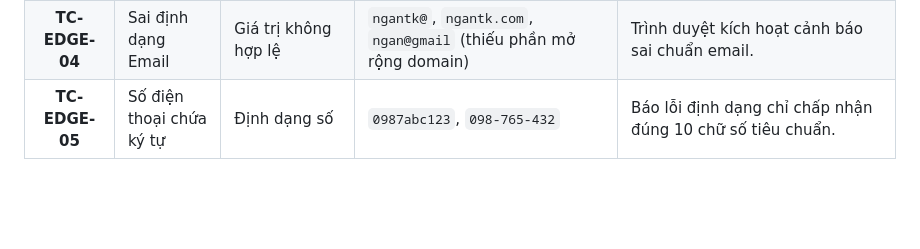
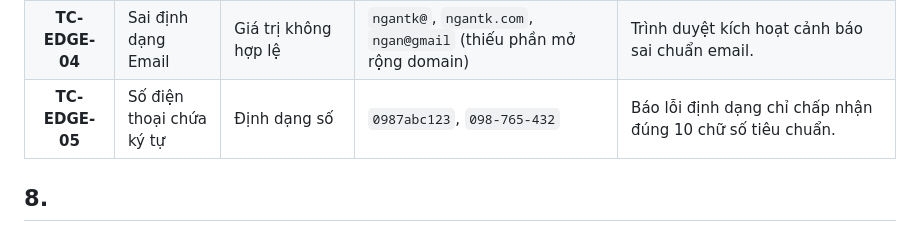
Before and after one commit to HoangHaMinhDuc/ICT0023-K66-Nhom15-Ho-so-nang-luc-su-pham-Tin-hoc, a Markdown page: doc/TESTPLAN.md, the part around the change. Drawn GitHub-style; blank space fills up the shorter version.

```diff
--- a/doc/TESTPLAN.md
+++ b/doc/TESTPLAN.md
@@ -61,3 +61,5 @@ Người lập: Tester(Ngô Thùy Ngân)
 | **TC-EDGE-03** | Chống mã độc XSS | Ký tự đặc biệt (Security) | `<script>alert('XSS')</script>`, `<b>Test</b>`, `@#$%^&*()` | Hiển thị dưới dạng chuỗi văn bản an toàn (escaped text), không thực thi mã lệnh HTML/JS[cite: 10]. |
 | **TC-EDGE-04** | Sai định dạng Email | Giá trị không hợp lệ | `ngantk@`, `ngantk.com`, `ngan@gmail` (thiếu phần mở rộng domain) | Trình duyệt kích hoạt cảnh báo sai chuẩn email. |
 | **TC-EDGE-05** | Số điện thoại chứa ký tự | Định dạng số | `0987abc123`, `098-765-432` | Báo lỗi định dạng chỉ chấp nhận đúng 10 chữ số tiêu chuẩn. |
+
+## 8.
```
